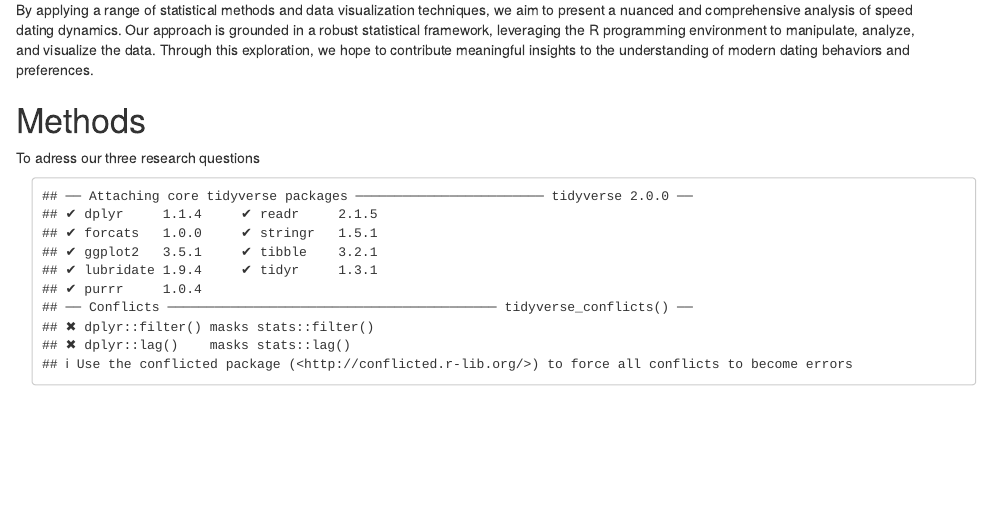
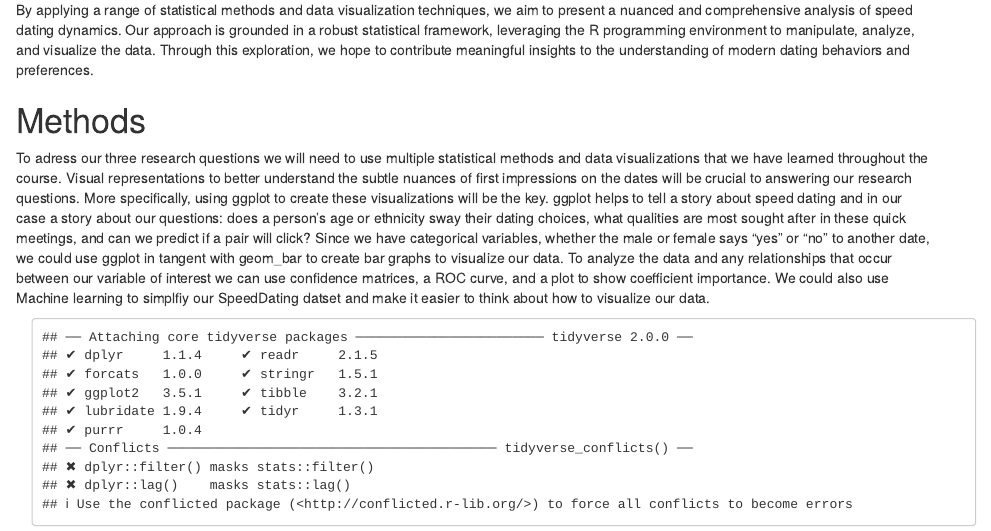
Before and after one commit to Vasudha2904/stt180group6project, an R Markdown document (Final Project Work.Rmd): the page in a window 1100 px wide, from 490 px down. Rendered offline with R 4.5, knitr and Pandoc, with nearby package versions.

Commit message:
Update Final Project Work.Rmd

```diff
--- a/Final Project Work.Rmd
+++ b/Final Project Work.Rmd
@@ -21,7 +21,7 @@ By applying a range of statistical methods and data visualization techniques, we
 
 # Methods
 
-To adress our three research questions
+To adress our three research questions we will need to use multiple statistical methods and data visualizations that we have learned throughout the course. Visual representations to better understand the subtle nuances of first impressions on the dates will be crucial to answering our research questions. More specifically, using ggplot to create these visualizations will be the key. ggplot helps to tell a story about speed dating and in our case a story about our questions: does a person's age or ethnicity sway their dating choices, what qualities are most sought after in these quick meetings, and can we predict if a pair will click? Since we have categorical variables, whether the male or female says "yes" or "no" to another date, we could use ggplot in tangent with geom_bar to create bar graphs to visualize our data. To analyze the data and any relationships that occur between our variable of interest we can use confidence matrices, a ROC curve, and a plot to show coefficient importance. We could also use Machine learning to simplfiy our SpeedDating datset and make it easier to think about how to visualize our data.
 
 <div class="container">
 
```
